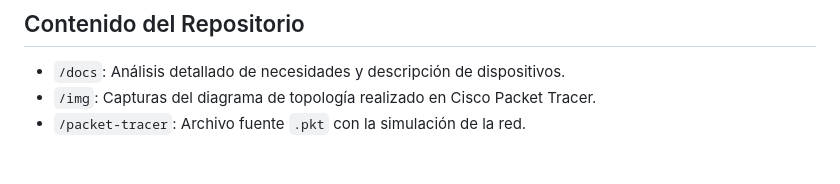
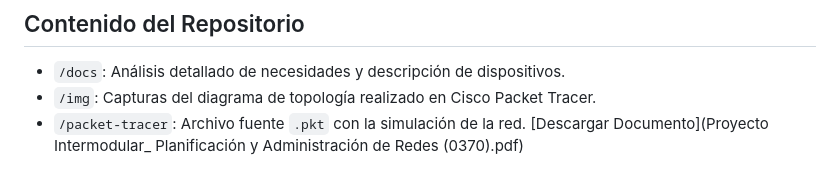
Before and after one commit to danibot555/Proyecto-intermodular-1, a Markdown page: README.md, the part around the change. GitHub-like rendering.

```diff
--- a/README.md
+++ b/README.md
@@ -43,3 +43,4 @@ Se ha utilizado el direccionamiento privado de Clase C bajo la red **192.168.0.0
 - `/docs`: Análisis detallado de necesidades y descripción de dispositivos.
 - `/img`: Capturas del diagrama de topología realizado en Cisco Packet Tracer.
 - `/packet-tracer`: Archivo fuente `.pkt` con la simulación de la red.
+[Descargar Documento](Proyecto Intermodular_ Planificación y Administración de Redes (0370).pdf)
```
